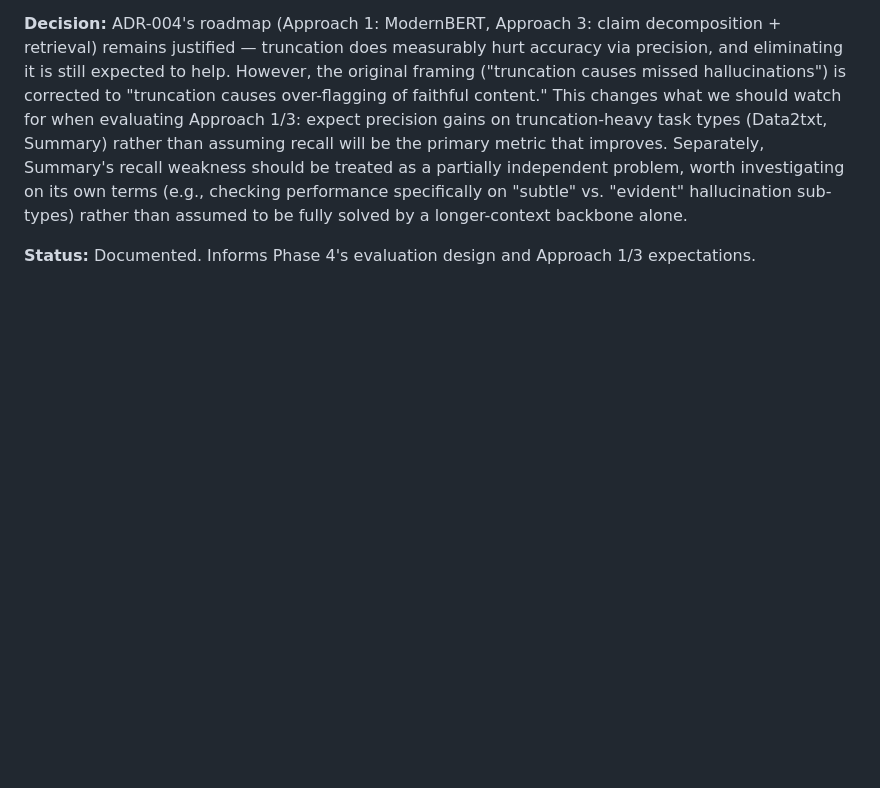
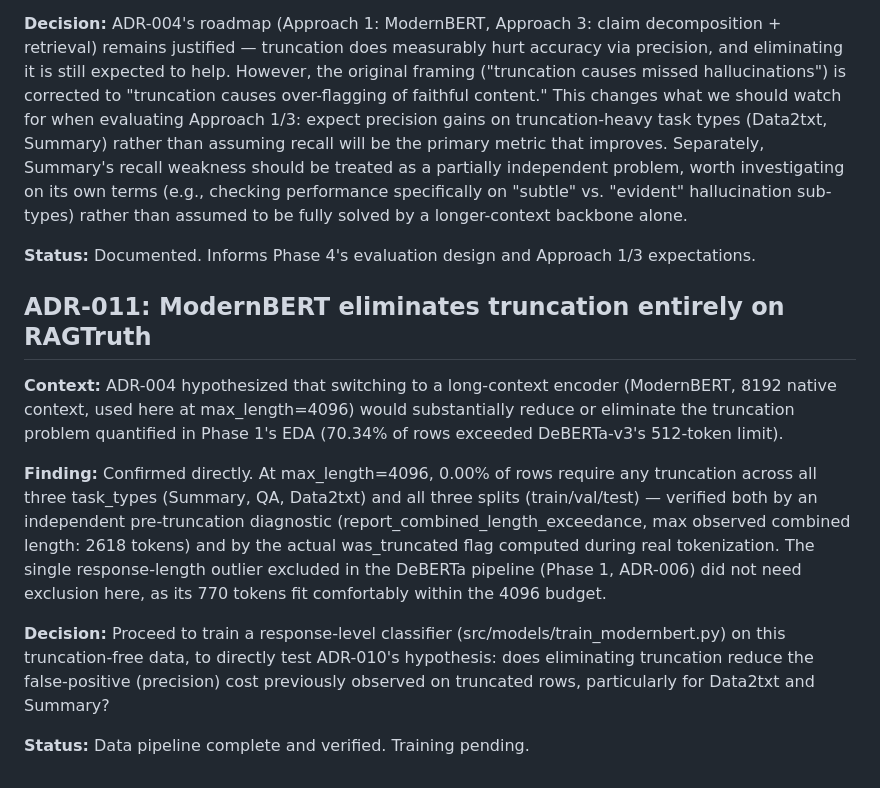
Before and after one commit to hugoomez/rag-hallucination-detector, a Markdown page: docs/decisions.md, the part around the change. GitHub-like rendering; blank space fills up the shorter version.

Commit message:
docs: add ADR-011 confirming ModernBERT eliminates truncation on RAGTruth
Co-Authored-By: Claude Opus 4.8 <noreply@anthropic.com>

```diff
--- a/docs/decisions.md
+++ b/docs/decisions.md
@@ -369,3 +369,26 @@ than assumed to be fully solved by a longer-context backbone alone.
 
 **Status:** Documented. Informs Phase 4's evaluation design and Approach 1/3
 expectations.
+
+## ADR-011: ModernBERT eliminates truncation entirely on RAGTruth
+
+**Context:** ADR-004 hypothesized that switching to a long-context encoder
+(ModernBERT, 8192 native context, used here at max_length=4096) would substantially
+reduce or eliminate the truncation problem quantified in Phase 1's EDA (70.34% of
+rows exceeded DeBERTa-v3's 512-token limit).
+
+**Finding:** Confirmed directly. At max_length=4096, 0.00% of rows require any
+truncation across all three task_types (Summary, QA, Data2txt) and all three splits
+(train/val/test) — verified both by an independent pre-truncation diagnostic
+(report_combined_length_exceedance, max observed combined length: 2618 tokens) and
+by the actual was_truncated flag computed during real tokenization. The single
+response-length outlier excluded in the DeBERTa pipeline (Phase 1, ADR-006) did not
+need exclusion here, as its 770 tokens fit comfortably within the 4096 budget.
+
+**Decision:** Proceed to train a response-level classifier
+(src/models/train_modernbert.py) on this truncation-free data, to directly test
+ADR-010's hypothesis: does eliminating truncation reduce the false-positive
+(precision) cost previously observed on truncated rows, particularly for Data2txt
+and Summary?
+
+**Status:** Data pipeline complete and verified. Training pending.
```
